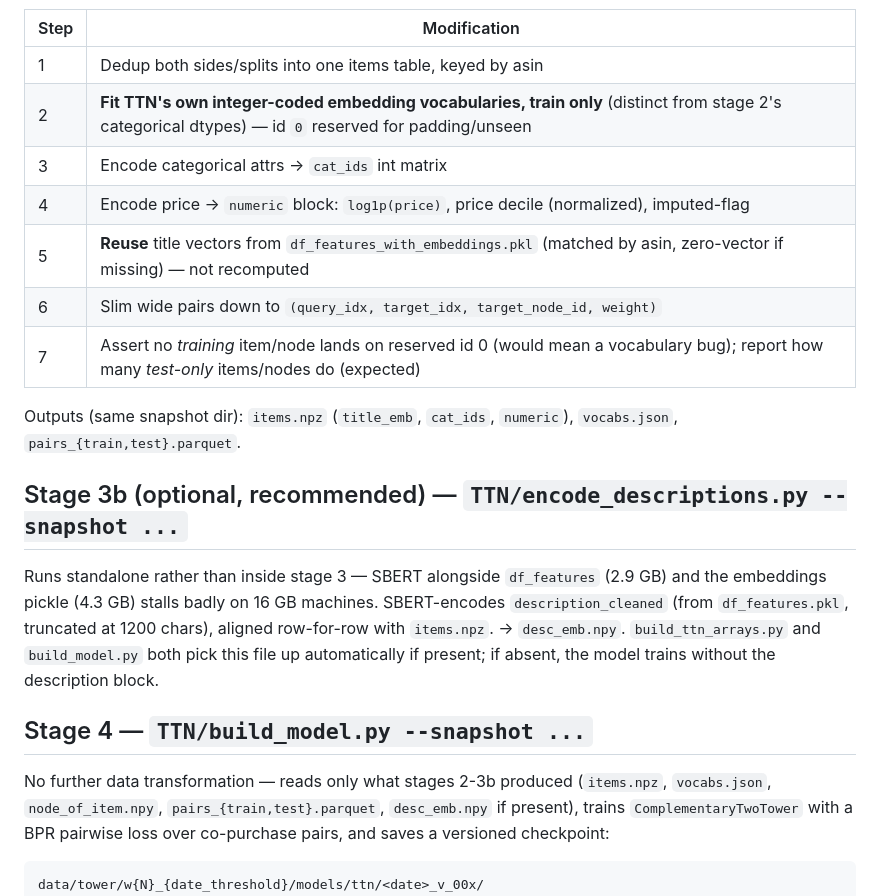
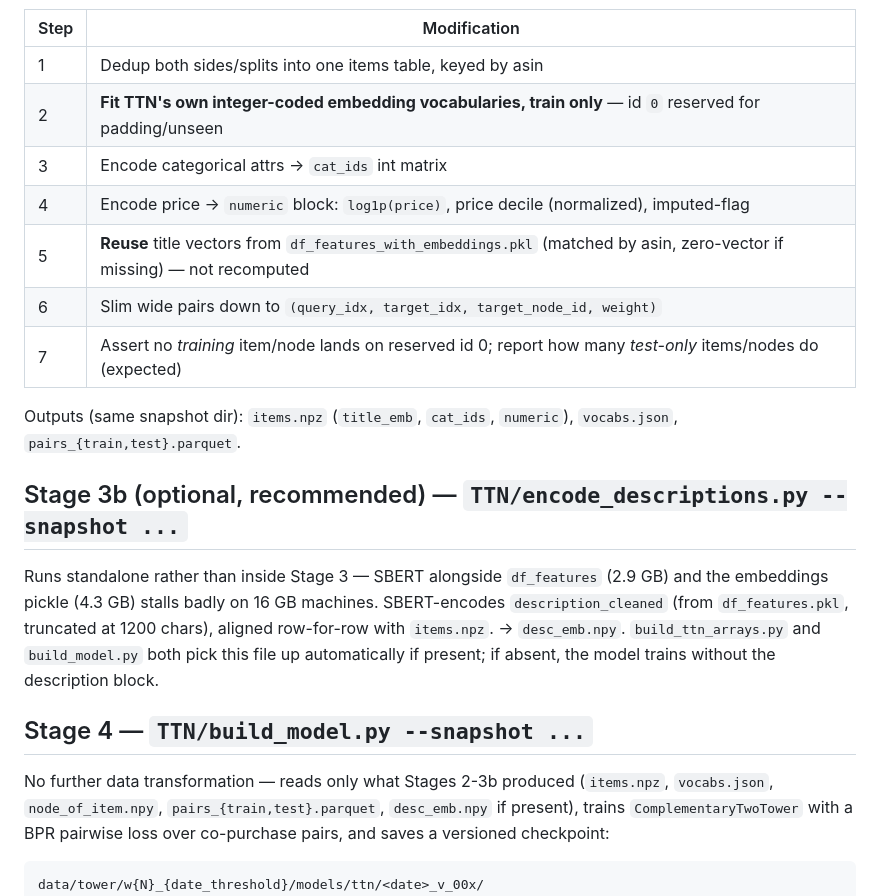
Before and after one commit to flamesmith/RecSystem, a Markdown page: TTN/DATA_PIPELINE.md, the part around one of its changes. GitHub-like rendering.

````diff
--- a/TTN/DATA_PIPELINE.md
+++ b/TTN/DATA_PIPELINE.md
@@ -182,24 +267,24 @@ TTN-only encoding, picks up stage 2's `tower_pairs_{train,test}.parquet`.
 | Step | Modification |
 |---|---|
 | 1 | Dedup both sides/splits into one items table, keyed by asin |
-| 2 | **Fit TTN's own integer-coded embedding vocabularies, train only** (distinct from stage 2's categorical dtypes) — id `0` reserved for padding/unseen |
+| 2 | **Fit TTN's own integer-coded embedding vocabularies, train only** — id `0` reserved for padding/unseen |
 | 3 | Encode categorical attrs → `cat_ids` int matrix |
 | 4 | Encode price → `numeric` block: `log1p(price)`, price decile (normalized), imputed-flag |
 | 5 | **Reuse** title vectors from `df_features_with_embeddings.pkl` (matched by asin, zero-vector if missing) — not recomputed |
 | 6 | Slim wide pairs down to `(query_idx, target_idx, target_node_id, weight)` |
-| 7 | Assert no *training* item/node lands on reserved id 0 (would mean a vocabulary bug); report how many *test-only* items/nodes do (expected) |
+| 7 | Assert no *training* item/node lands on reserved id 0; report how many *test-only* items/nodes do (expected) |
 
 Outputs (same snapshot dir): `items.npz` (`title_emb`, `cat_ids`, `numeric`), `vocabs.json`, `pairs_{train,test}.parquet`.
 
 ## Stage 3b (optional, recommended) — `TTN/encode_descriptions.py --snapshot ...`
 
-Runs standalone rather than inside stage 3 — SBERT alongside `df_features` (2.9 GB) and the embeddings pickle (4.3 GB) stalls badly on 16 GB machines.
+Runs standalone rather than inside Stage 3 — SBERT alongside `df_features` (2.9 GB) and the embeddings pickle (4.3 GB) stalls badly on 16 GB machines.
 SBERT-encodes `description_cleaned` (from `df_features.pkl`, truncated at 1200 chars), aligned row-for-row with `items.npz`. → `desc_emb.npy`.
 `build_ttn_arrays.py` and `build_model.py` both pick this file up automatically if present; if absent, the model trains without the description block.
 
 ## Stage 4 — `TTN/build_model.py --snapshot ...`
 
-No further data transformation — reads only what stages 2-3b produced
+No further data transformation — reads only what Stages 2-3b produced
 (`items.npz`, `vocabs.json`, `node_of_item.npy`, `pairs_{train,test}.parquet`, `desc_emb.npy` if present), trains `ComplementaryTwoTower` with a BPR pairwise loss over co-purchase pairs, and saves a versioned checkpoint:
 
 ```
````
Also changed, not shown: other parts of TTN/DATA_PIPELINE.md (+238 -153 lines).
